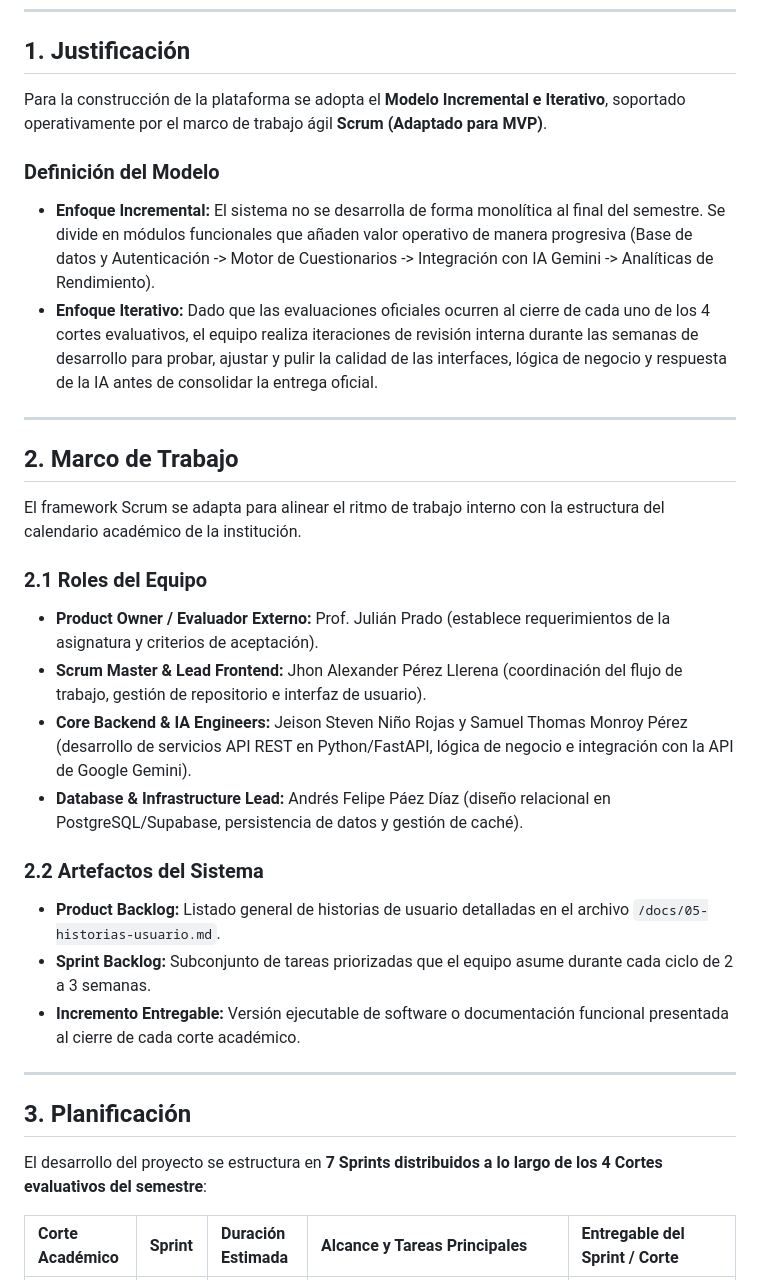
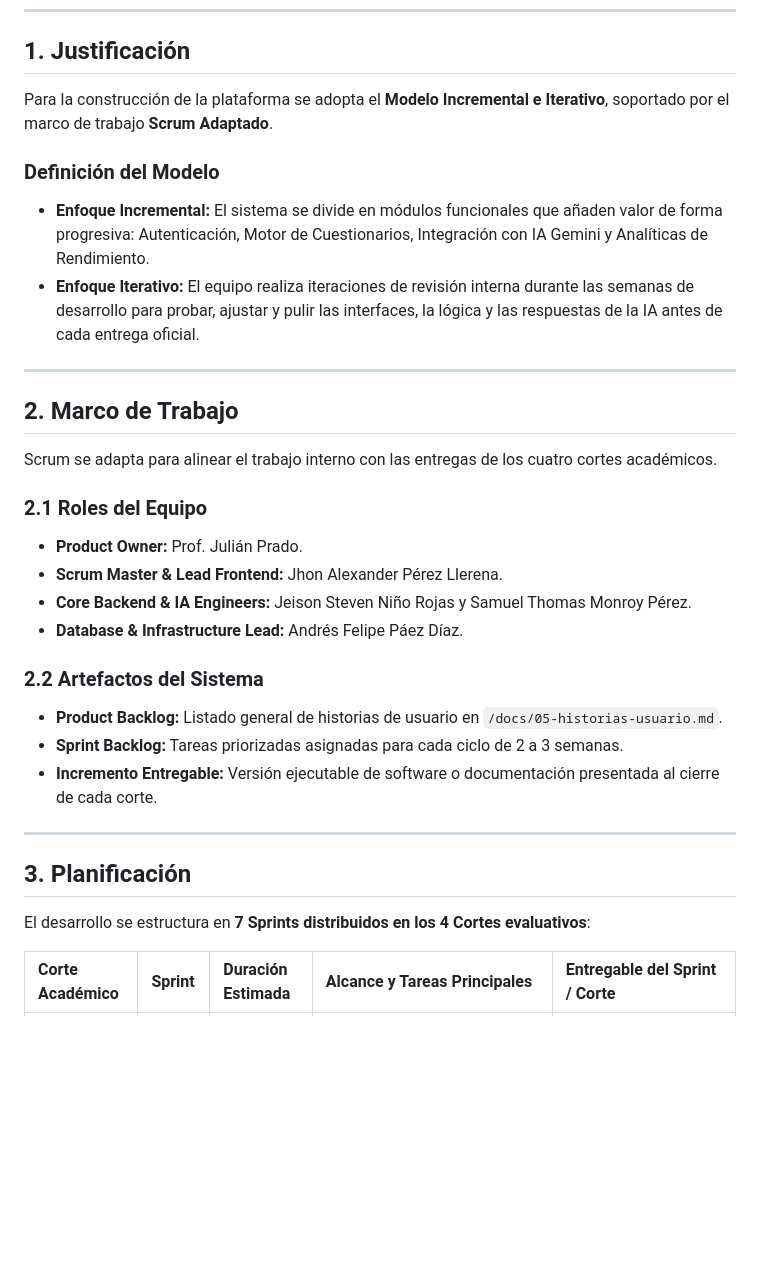
Before and after one commit to Dreathward/sistema-de-aprendizaje-en-linea, a Markdown page: docs/04-modelo-desarrollo.md, the part around one of its changes. GitHub-like rendering; blank space fills up the shorter version.

Commit message:
Update project documentation for clarity and structure
Refine the descriptions of the Incremental and Iterative approaches, update Scrum framework alignment, and clarify the project development structure across academic terms.

```diff
--- a/docs/04-modelo-desarrollo.md
+++ b/docs/04-modelo-desarrollo.md
@@ -9,34 +9,34 @@
 
 ## 1. Justificación
 
-Para la construcción de la plataforma se adopta el **Modelo Incremental e Iterativo**, soportado operativamente por el marco de trabajo ágil **Scrum (Adaptado para MVP)**.
+Para la construcción de la plataforma se adopta el **Modelo Incremental e Iterativo**, soportado por el marco de trabajo **Scrum Adaptado**.
 
 ### Definición del Modelo
-* **Enfoque Incremental:** El sistema no se desarrolla de forma monolítica al final del semestre. Se divide en módulos funcionales que añaden valor operativo de manera progresiva (Base de datos y Autenticación -> Motor de Cuestionarios -> Integración con IA Gemini -> Analíticas de Rendimiento).
-* **Enfoque Iterativo:** Dado que las evaluaciones oficiales ocurren al cierre de cada uno de los 4 cortes evaluativos, el equipo realiza iteraciones de revisión interna durante las semanas de desarrollo para probar, ajustar y pulir la calidad de las interfaces, lógica de negocio y respuesta de la IA antes de consolidar la entrega oficial.
+* **Enfoque Incremental:** El sistema se divide en módulos funcionales que añaden valor de forma progresiva: Autenticación, Motor de Cuestionarios, Integración con IA Gemini y Analíticas de Rendimiento.
+* **Enfoque Iterativo:** El equipo realiza iteraciones de revisión interna durante las semanas de desarrollo para probar, ajustar y pulir las interfaces, la lógica y las respuestas de la IA antes de cada entrega oficial.
 
 ---
 
 ## 2. Marco de Trabajo
 
-El framework Scrum se adapta para alinear el ritmo de trabajo interno con la estructura del calendario académico de la institución.
+Scrum se adapta para alinear el trabajo interno con las entregas de los cuatro cortes académicos.
 
 ### 2.1 Roles del Equipo
-* **Product Owner / Evaluador Externo:** Prof. Julián Prado (establece requerimientos de la asignatura y criterios de aceptación).
-* **Scrum Master & Lead Frontend:** Jhon Alexander Pérez Llerena (coordinación del flujo de trabajo, gestión de repositorio e interfaz de usuario).
-* **Core Backend & IA Engineers:** Jeison Steven Niño Rojas y Samuel Thomas Monroy Pérez (desarrollo de servicios API REST en Python/FastAPI, lógica de negocio e integración con la API de Google Gemini).
-* **Database & Infrastructure Lead:** Andrés Felipe Páez Díaz (diseño relacional en PostgreSQL/Supabase, persistencia de datos y gestión de caché).
+* **Product Owner:** Prof. Julián Prado.
+* **Scrum Master & Lead Frontend:** Jhon Alexander Pérez Llerena.
+* **Core Backend & IA Engineers:** Jeison Steven Niño Rojas y Samuel Thomas Monroy Pérez.
+* **Database & Infrastructure Lead:** Andrés Felipe Páez Díaz.
 
 ### 2.2 Artefactos del Sistema
-* **Product Backlog:** Listado general de historias de usuario detalladas en el archivo `/docs/05-historias-usuario.md`.
-* **Sprint Backlog:** Subconjunto de tareas priorizadas que el equipo asume durante cada ciclo de 2 a 3 semanas.
-* **Incremento Entregable:** Versión ejecutable de software o documentación funcional presentada al cierre de cada corte académico.
+* **Product Backlog:** Listado general de historias de usuario en `/docs/05-historias-usuario.md`.
+* **Sprint Backlog:** Tareas priorizadas asignadas para cada ciclo de 2 a 3 semanas.
+* **Incremento Entregable:** Versión ejecutable de software o documentación presentada al cierre de cada corte.
 
 ---
 
 ## 3. Planificación
 
-El desarrollo del proyecto se estructura en **7 Sprints distribuidos a lo largo de los 4 Cortes evaluativos del semestre**:
+El desarrollo se estructura en **7 Sprints distribuidos en los 4 Cortes evaluativos**:
 
 | Corte Académico | Sprint | Duración Estimada | Alcance y Tareas Principales | Entregable del Sprint / Corte |
 | :--- | :--- | :--- | :--- | :--- |
```
Also changed, not shown: other parts of docs/04-modelo-desarrollo.md (+7 -7 lines).
